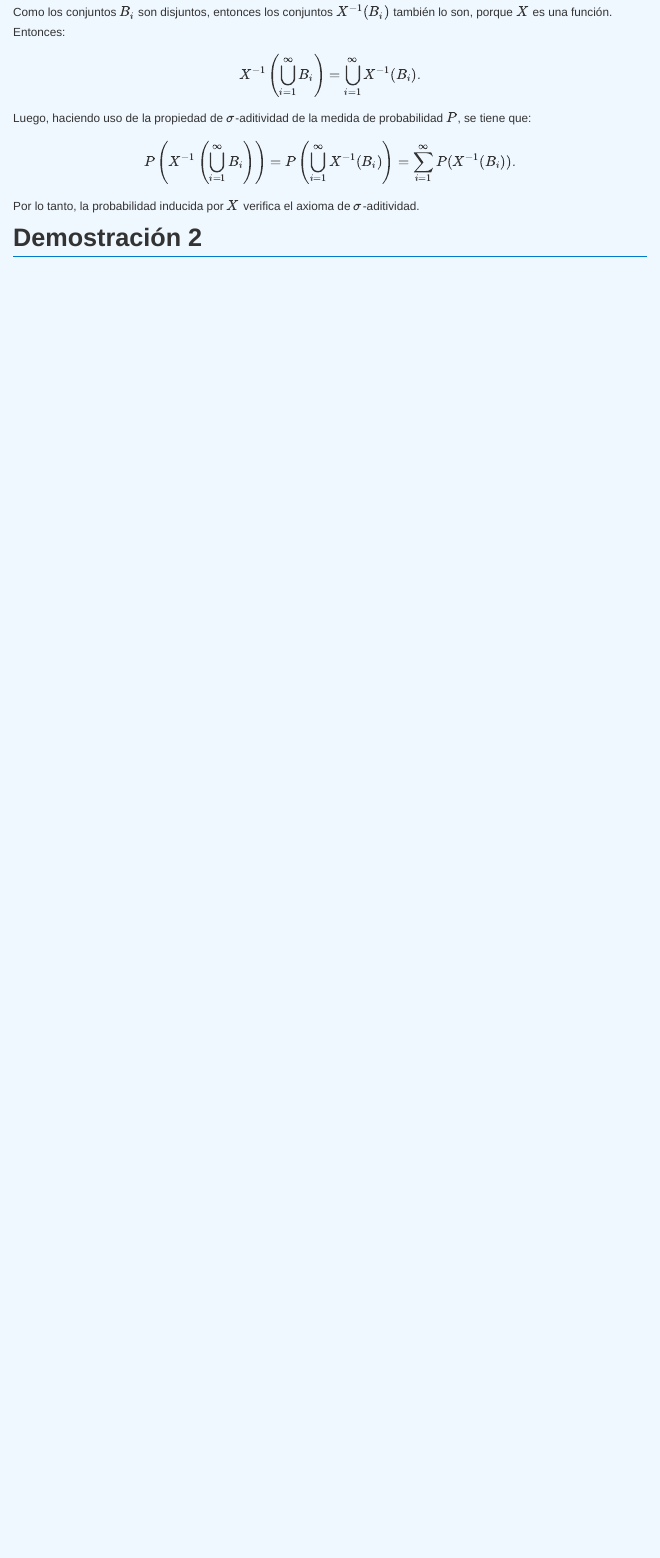
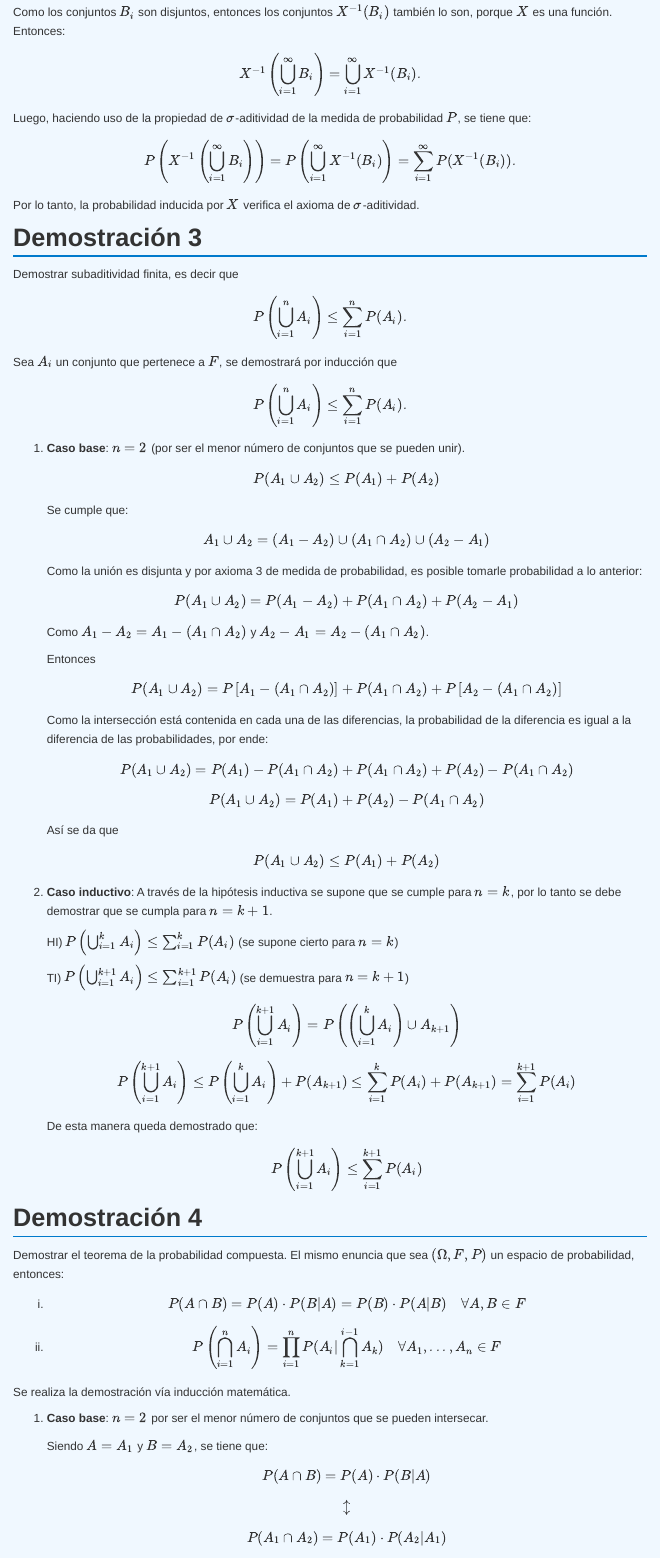
Before and after one commit to BuautiMB/Estad-stica-III, an R Markdown document (AA.Rmd): the page in a window 1100 px wide, from 770 px down before the commit and from 820 px down after it, so that both start at the same text. Rendered offline with R 4.5, knitr and Pandoc, with nearby package versions; menus at the side of the page are left out.

Commit message:
Update AA.Rmd

````diff
--- a/AA.Rmd
+++ b/AA.Rmd
@@ -4,7 +4,7 @@ output:
     toc: true # Activa el índice
     toc_float: true # Muestra el índice flotante
     css: styles.css
-    self_contained: false
+    self_contained: true
 ---
 
 ```{r setup, include=FALSE}
@@ -62,4 +64,108 @@ $$
 
 Por lo tanto, la probabilidad inducida por \(X\) verifica el axioma de \(\sigma\)-aditividad.
 
-## Demostración 2 {#demostración-2}
+## Demostración 3 {#demostración-3}
+
+Demostrar subaditividad finita, es decir que
+
+$$
+P\left(\bigcup_{i=1}^{n} A_{i}\right) \leq \sum_{i=1}^{n} P(A_{i}).
+$$
+
+Sea \( A_{i} \) un conjunto que pertenece a \( F \), se demostrará por inducción que
+
+$$
+P\left(\bigcup_{i=1}^{n} A_{i}\right) \leq \sum_{i=1}^{n} P(A_{i}).
+$$
+
+1. **Caso base**: \( n=2 \) (por ser el menor número de conjuntos que se pueden unir).
+
+   $$
+   P(A_{1} \cup A_{2}) \leq P(A_{1}) + P(A_{2})
+   $$
+
+   Se cumple que:
+   $$
+   A_{1} \cup A_{2} = (A_{1} - A_{2}) \cup (A_{1} \cap A_{2}) \cup (A_{2} - A_{1})
+   $$
+
+   Como la unión es disjunta y por axioma 3 de medida de probabilidad, es posible tomarle probabilidad a lo anterior:
+
+   $$
+   P(A_{1} \cup A_{2}) = P(A_{1} - A_{2}) + P(A_{1} \cap A_{2}) + P(A_{2} - A_{1})
+   $$
+
+   Como \( A_{1} - A_{2} = A_{1} - (A_{1} \cap A_{2}) \) y \( A_{2} - A_{1} = A_{2} - (A_{1} \cap A_{2}) \).
+
+   Entonces
+
+   $$
+   P(A_{1} \cup A_{2}) = P\left[A_{1} - (A_{1} \cap A_{2})\right] + P(A_{1} \cap A_{2}) + P\left[A_{2} - (A_{1} \cap A_{2})\right]
+   $$
+
+   Como la intersección está contenida en cada una de las diferencias, la probabilidad de la diferencia es igual a la diferencia de las probabilidades, por ende:
+
+   $$
+   P(A_{1} \cup A_{2}) = P(A_{1}) - P(A_{1} \cap A_{2}) + P(A_{1} \cap A_{2}) + P(A_{2}) - P(A_{1} \cap A_{2})
+   $$
+
+   $$
+   P(A_{1} \cup A_{2}) = P(A_{1}) + P(A_{2}) - P(A_{1} \cap A_{2})
+   $$
+
+   Así se da que
+
+   $$
+   P(A_{1} \cup A_{2}) \leq P(A_{1}) + P(A_{2})
+   $$
+
+2. **Caso inductivo**: A través de la hipótesis inductiva se supone que se cumple para \( n=k \), por lo tanto se debe demostrar que se cumpla para \( n=k+1 \).
+
+   HI) \( P\left(\bigcup_{i=1}^{k} A_{i}\right) \leq \sum_{i=1}^{k} P(A_{i}) \) (se supone cierto para \( n=k \))
+
+   TI) \( P\left(\bigcup_{i=1}^{k+1} A_{i}\right) \leq \sum_{i=1}^{k+1} P(A_{i}) \) (se demuestra para \( n=k+1 \))
+
+   $$
+   P\left(\bigcup_{i=1}^{k+1} A_{i}\right) = P\left(\left(\bigcup_{i=1}^{k} A_{i}\right) \cup A_{k+1}\right)
+   $$
+
+   $$
+   P\left(\bigcup_{i=1}^{k+1} A_{i}\right) \leq P\left(\bigcup_{i=1}^{k} A_{i}\right) + P(A_{k+1}) \leq \sum_{i=1}^{k} P(A_{i}) + P(A_{k+1}) = \sum_{i=1}^{k+1} P(A_{i})
+   $$
+
+   De esta manera queda demostrado que:
+
+   $$
+   P\left(\bigcup_{i=1}^{k+1} A_{i}\right) \leq \sum_{i=1}^{k+1} P(A_{i})
+   $$
+
+## Demostración 4 {#demostración-4}
+
+Demostrar el teorema de la probabilidad compuesta. El mismo enuncia que sea \( (\Omega, F,P) \) un espacio de probabilidad, entonces:
+
+i)
+$$
+P(A \cap B) = P(A) \cdot P(B|A) = P(B) \cdot P(A|B) \quad \forall A,B \in F
+$$
+
+ii)
+$$
+P\left(\bigcap_{i=1}^{n} A_{i}\right) = \prod_{i=1}^{n} P(A_{i}| \bigcap_{k=1}^{i-1} A_{k}) \quad \forall A_{1},...,A_{n} \in F
+$$
+
+Se realiza la demostración vía inducción matemática.
+
+1. **Caso base**: \( n=2 \) por ser el menor número de conjuntos que se pueden intersecar.
+
+   Siendo \( A=A_{1} \) y \( B=A_{2} \), se tiene que:
+
+   $$
+   P(A \cap B) = P(A) \cdot P(B|A)
+   $$
+
+   $$
+   \updownarrow
+   $$
+
+   $$
+   P(A_{1}\cap A_{2}) = P(A_{1}) \cdot P(A_{2}|A_{1})
````
Also changed, not shown: AA.Rmd (47 more changed lines).
